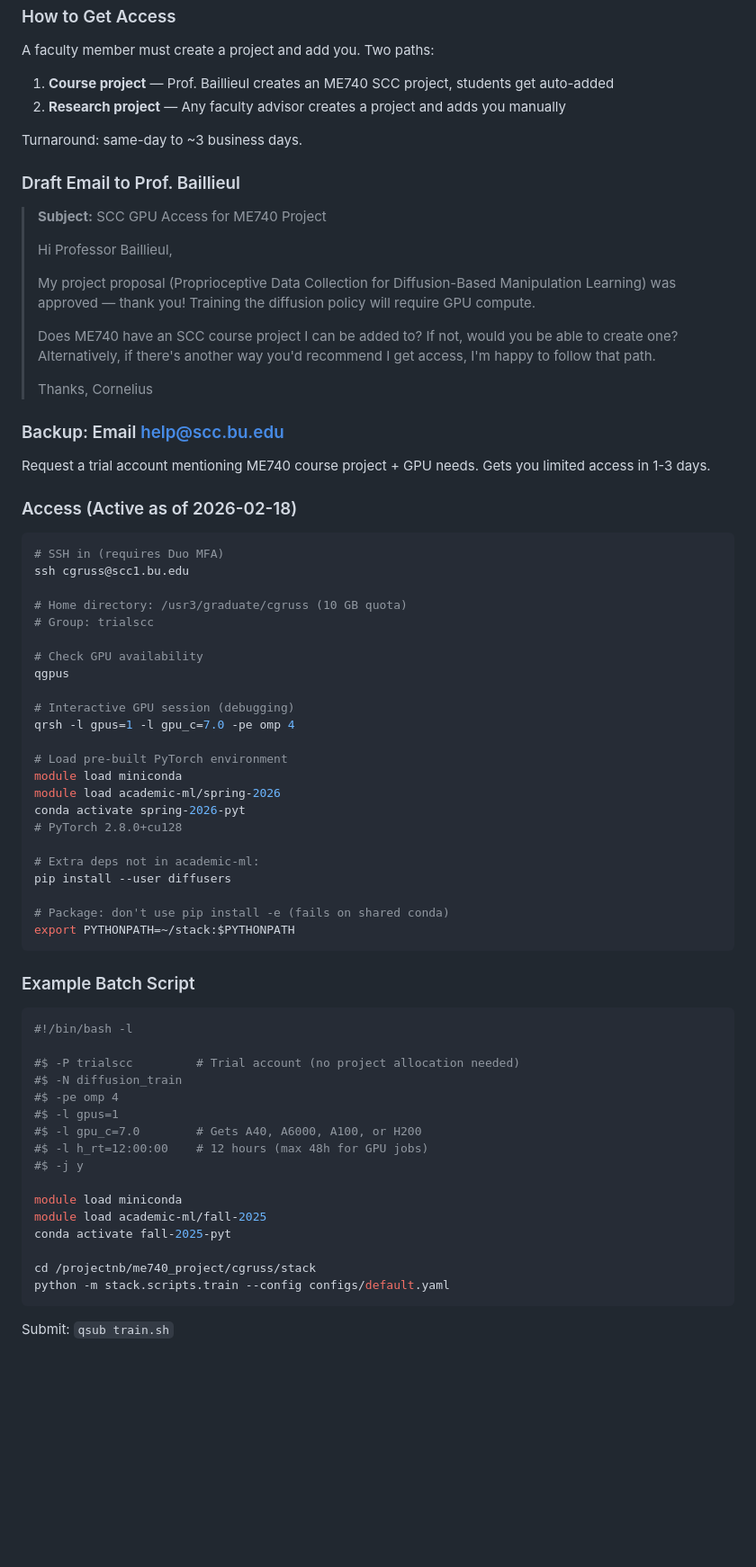
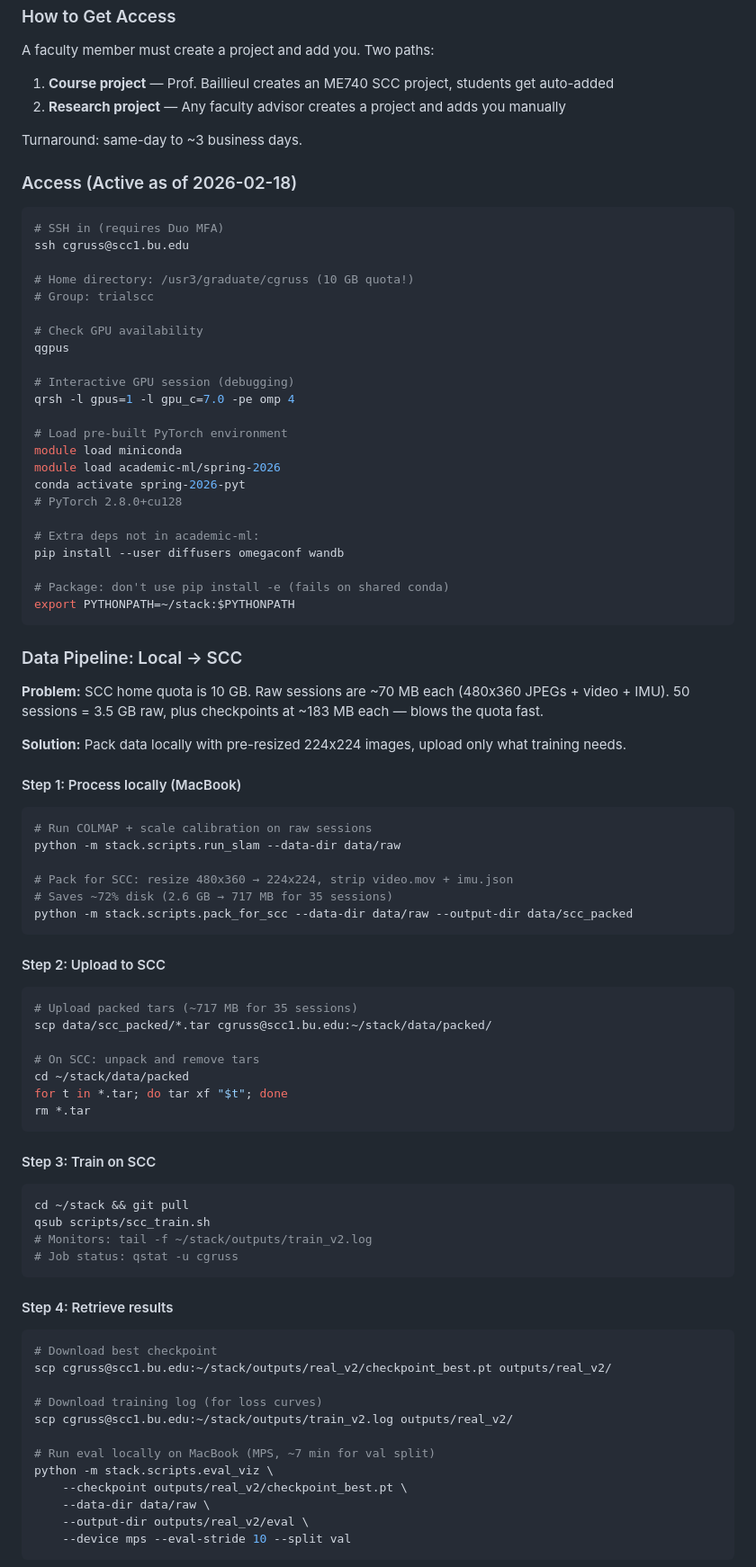
Before and after one commit to corneliusgruss/stack, a Markdown page: docs/gpu_access.md, the part around one of its changes. Shown at 90% size. GitHub-like rendering; blank space fills up the shorter version.

Commit message:
Document SCC data pipeline and disk budget
Co-Authored-By: Claude Opus 4.6 <noreply@anthropic.com>

````diff
--- a/docs/gpu_access.md
+++ b/docs/gpu_access.md
@@ -29,30 +29,13 @@ A faculty member must create a project and add you. Two paths:
 
 Turnaround: same-day to ~3 business days.
 
-### Draft Email to Prof. Baillieul
-
-> **Subject:** SCC GPU Access for ME740 Project
->
-> Hi Professor Baillieul,
->
-> My project proposal (Proprioceptive Data Collection for Diffusion-Based Manipulation Learning) was approved — thank you! Training the diffusion policy will require GPU compute.
->
-> Does ME740 have an SCC course project I can be added to? If not, would you be able to create one? Alternatively, if there's another way you'd recommend I get access, I'm happy to follow that path.
->
-> Thanks,
-> Cornelius
-
-### Backup: Email help@scc.bu.edu
-
-Request a trial account mentioning ME740 course project + GPU needs. Gets you limited access in 1-3 days.
-
 ### Access (Active as of 2026-02-18)
 
 ```bash
 # SSH in (requires Duo MFA)
 ssh cgruss@scc1.bu.edu
 
-# Home directory: /usr3/graduate/cgruss (10 GB quota)
+# Home directory: /usr3/graduate/cgruss (10 GB quota!)
 # Group: trialscc
 
 # Check GPU availability
@@ -68,31 +51,64 @@ conda activate spring-2026-pyt
 # PyTorch 2.8.0+cu128
 
 # Extra deps not in academic-ml:
-pip install --user diffusers
+pip install --user diffusers omegaconf wandb
 
 # Package: don't use pip install -e (fails on shared conda)
 export PYTHONPATH=~/stack:$PYTHONPATH
 ```
 
-### Example Batch Script
+### Data Pipeline: Local → SCC
+
+**Problem:** SCC home quota is 10 GB. Raw sessions are ~70 MB each (480x360 JPEGs + video + IMU). 50 sessions = 3.5 GB raw, plus checkpoints at ~183 MB each — blows the quota fast.
+
+**Solution:** Pack data locally with pre-resized 224x224 images, upload only what training needs.
+
+#### Step 1: Process locally (MacBook)
 
 ```bash
-#!/bin/bash -l
+# Run COLMAP + scale calibration on raw sessions
+python -m stack.scripts.run_slam --data-dir data/raw
 
-#$ -P trialscc         # Trial account (no project allocation needed)
-#$ -N diffusion_train
-#$ -pe omp 4
-#$ -l gpus=1
-#$ -l gpu_c=7.0        # Gets A40, A6000, A100, or H200
-#$ -l h_rt=12:00:00    # 12 hours (max 48h for GPU jobs)
-#$ -j y
-
-module load miniconda
-module load academic-ml/fall-2025
-conda activate fall-2025-pyt
-
-cd /projectnb/me740_project/cgruss/stack
-python -m stack.scripts.train --config configs/default.yaml
+# Pack for SCC: resize 480x360 → 224x224, strip video.mov + imu.json
+# Saves ~72% disk (2.6 GB → 717 MB for 35 sessions)
+python -m stack.scripts.pack_for_scc --data-dir data/raw --output-dir data/scc_packed
 ```
 
-Submit: `qsub train.sh`
+#### Step 2: Upload to SCC
+
+```bash
+# Upload packed tars (~717 MB for 35 sessions)
+scp data/scc_packed/*.tar cgruss@scc1.bu.edu:~/stack/data/packed/
+
+# On SCC: unpack and remove tars
+cd ~/stack/data/packed
+for t in *.tar; do tar xf "$t"; done
+rm *.tar
+```
+
+#### Step 3: Train on SCC
+
+```bash
+cd ~/stack && git pull
+qsub scripts/scc_train.sh
+# Monitors: tail -f ~/stack/outputs/train_v2.log
+# Job status: qstat -u cgruss
+```
+
+#### Step 4: Retrieve results
+
+```bash
+# Download best checkpoint
+scp cgruss@scc1.bu.edu:~/stack/outputs/real_v2/checkpoint_best.pt outputs/real_v2/
+
+# Download training log (for loss curves)
+scp cgruss@scc1.bu.edu:~/stack/outputs/train_v2.log outputs/real_v2/
+
+# Run eval locally on MacBook (MPS, ~7 min for val split)
+python -m stack.scripts.eval_viz \
+    --checkpoint outputs/real_v2/checkpoint_best.pt \
+    --data-dir data/raw \
+    --output-dir outputs/real_v2/eval \
+    --device mps --eval-stride 10 --split val
+```
+
````
Also changed, not shown: other parts of docs/gpu_access.md (+42 -7 lines).
